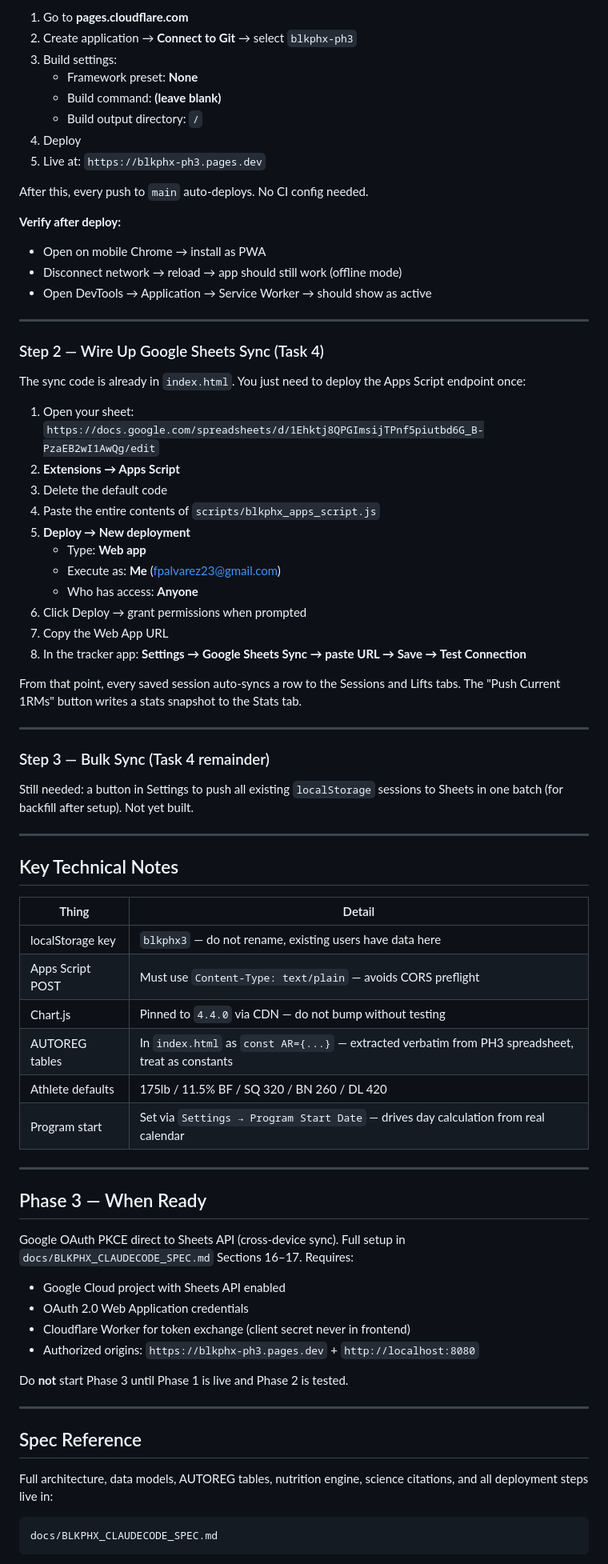
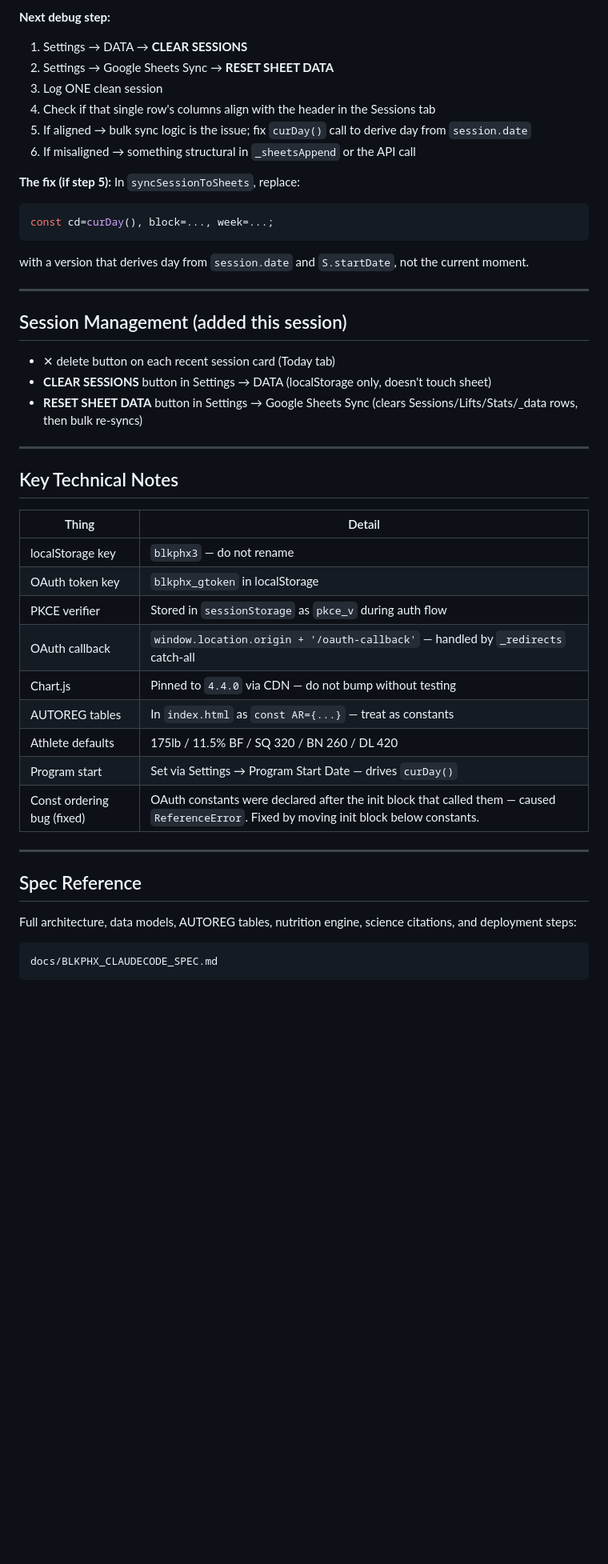
Before and after one commit to fabzy4L/blkphx-ph3, a Markdown page: HANDOFF.md, the part around one of its changes. Shown at 80% size. GitHub-like rendering; blank space fills up the shorter version.

Commit message:
docs: update handoff to reflect current state as of 2026-06-08
Co-Authored-By: Claude Sonnet 4.6 <noreply@anthropic.com>

````diff
--- a/HANDOFF.md
+++ b/HANDOFF.md
@@ -63,46 +76,25 @@ No CLI needed first time. Use the dashboard:
 
-1. Go to **pages.cloudflare.com**
-2. Create application → **Connect to Git** → select `blkphx-ph3`
-3. Build settings:
-   - Framework preset: **None**
-   - Build command: **(leave blank)**
-   - Build output directory: `/`
-4. Deploy
-5. Live at: `https://blkphx-ph3.pages.dev`
+**Next debug step:**
+1. Settings → DATA → **CLEAR SESSIONS**
+2. Settings → Google Sheets Sync → **RESET SHEET DATA**
+3. Log ONE clean session
+4. Check if that single row's columns align with the header in the Sessions tab
+5. If aligned → bulk sync logic is the issue; fix `curDay()` call to derive day from `session.date`
+6. If misaligned → something structural in `_sheetsAppend` or the API call
 
-After this, every push to `main` auto-deploys. No CI config needed.
-
-**Verify after deploy:**
-- Open on mobile Chrome → install as PWA
-- Disconnect network → reload → app should still work (offline mode)
-- Open DevTools → Application → Service Worker → should show as active
+**The fix (if step 5):** In `syncSessionToSheets`, replace:
+```js
+const cd=curDay(), block=..., week=...;
+```
+with a version that derives day from `session.date` and `S.startDate`, not the current moment.
 
 ---
 
-### Step 2 — Wire Up Google Sheets Sync (Task 4)
+## Session Management (added this session)
 
-The sync code is already in `index.html`. You just need to deploy the Apps Script endpoint once:
-
-1. Open your sheet:
-   `https://docs.google.com/spreadsheets/d/1Ehktj8QPGImsijTPnf5piutbd6G_B-PzaEB2wI1AwQg/edit`
-2. **Extensions → Apps Script**
-3. Delete the default code
-4. Paste the entire contents of `scripts/blkphx_apps_script.js`
-5. **Deploy → New deployment**
-   - Type: **Web app**
-   - Execute as: **Me** (fpalvarez23@gmail.com)
-   - Who has access: **Anyone**
-6. Click Deploy → grant permissions when prompted
-7. Copy the Web App URL
-8. In the tracker app: **Settings → Google Sheets Sync → paste URL → Save → Test Connection**
-
-From that point, every saved session auto-syncs a row to the Sessions and Lifts tabs. The "Push Current 1RMs" button writes a stats snapshot to the Stats tab.
-
----
-
-### Step 3 — Bulk Sync (Task 4 remainder)
-
-Still needed: a button in Settings to push all existing `localStorage` sessions to Sheets in one batch (for backfill after setup). Not yet built.
+- ✕ delete button on each recent session card (Today tab)
+- **CLEAR SESSIONS** button in Settings → DATA (localStorage only, doesn't touch sheet)
+- **RESET SHEET DATA** button in Settings → Google Sheets Sync (clears Sessions/Lifts/Stats/_data rows, then bulk re-syncs)
 
 ---
 
@@ -110,30 +102,21 @@ Still needed: a button in Settings to push all existing `localStorage` sessions
 
 | Thing | Detail |
 |---|---|
-| localStorage key | `blkphx3` — do not rename, existing users have data here |
-| Apps Script POST | Must use `Content-Type: text/plain` — avoids CORS preflight |
+| localStorage key | `blkphx3` — do not rename |
+| OAuth token key | `blkphx_gtoken` in localStorage |
+| PKCE verifier | Stored in `sessionStorage` as `pkce_v` during auth flow |
+| OAuth callback | `window.location.origin + '/oauth-callback'` — handled by `_redirects` catch-all |
 | Chart.js | Pinned to `4.4.0` via CDN — do not bump without testing |
-| AUTOREG tables | In `index.html` as `const AR={...}` — extracted verbatim from PH3 spreadsheet, treat as constants |
+| AUTOREG tables | In `index.html` as `const AR={...}` — treat as constants |
 | Athlete defaults | 175lb / 11.5% BF / SQ 320 / BN 260 / DL 420 |
-| Program start | Set via `Settings → Program Start Date` — drives day calculation from real calendar |
-
----
-
-## Phase 3 — When Ready
-
-Google OAuth PKCE direct to Sheets API (cross-device sync). Full setup in `docs/BLKPHX_CLAUDECODE_SPEC.md` Sections 16–17. Requires:
-- Google Cloud project with Sheets API enabled
-- OAuth 2.0 Web Application credentials
-- Cloudflare Worker for token exchange (client secret never in frontend)
-- Authorized origins: `https://blkphx-ph3.pages.dev` + `http://localhost:8080`
-
-Do **not** start Phase 3 until Phase 1 is live and Phase 2 is tested.
+| Program start | Set via Settings → Program Start Date — drives `curDay()` |
+| Const ordering bug (fixed) | OAuth constants were declared after the init block that called them — caused `ReferenceError`. Fixed by moving init block below constants. |
 
 ---
 
 ## Spec Reference
 
-Full architecture, data models, AUTOREG tables, nutrition engine, science citations, and all deployment steps live in:
+Full architecture, data models, AUTOREG tables, nutrition engine, science citations, and deployment steps:
 
 ```
 docs/BLKPHX_CLAUDECODE_SPEC.md
````
Also changed, not shown: other parts of HANDOFF.md (+35 -22 lines).
